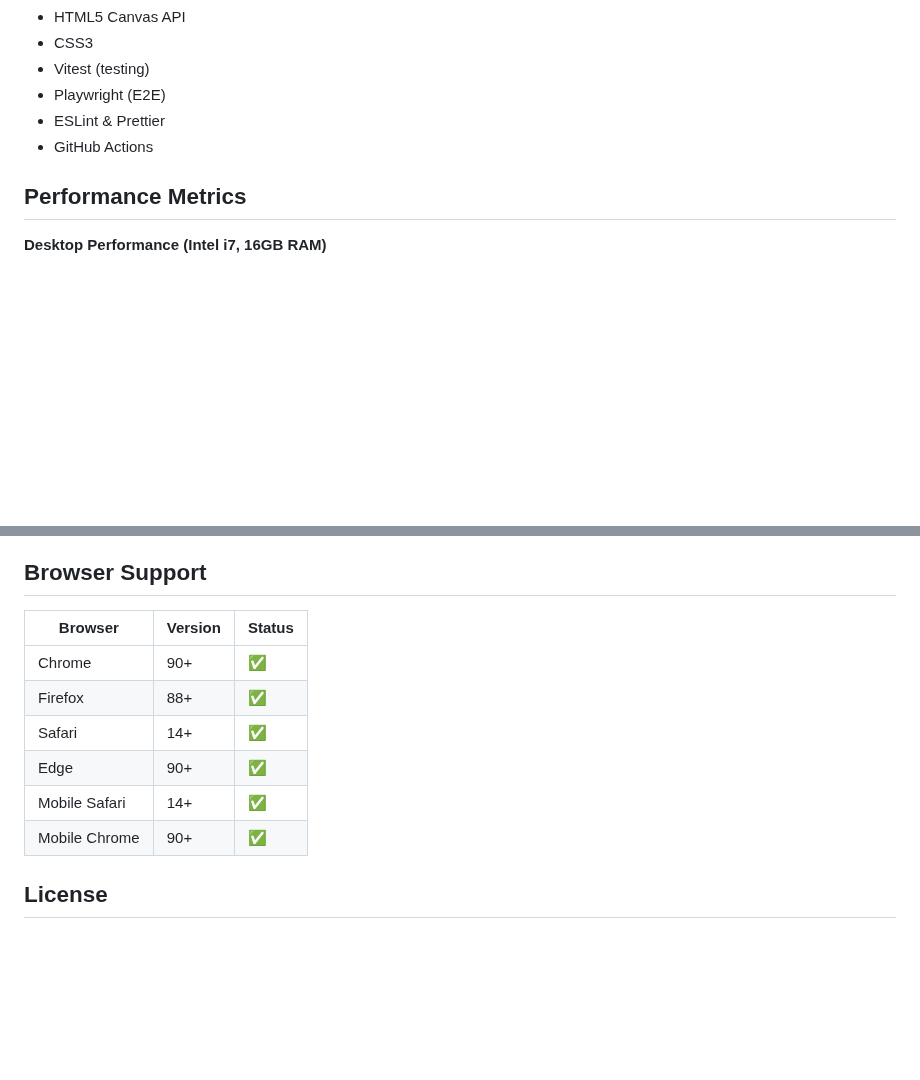
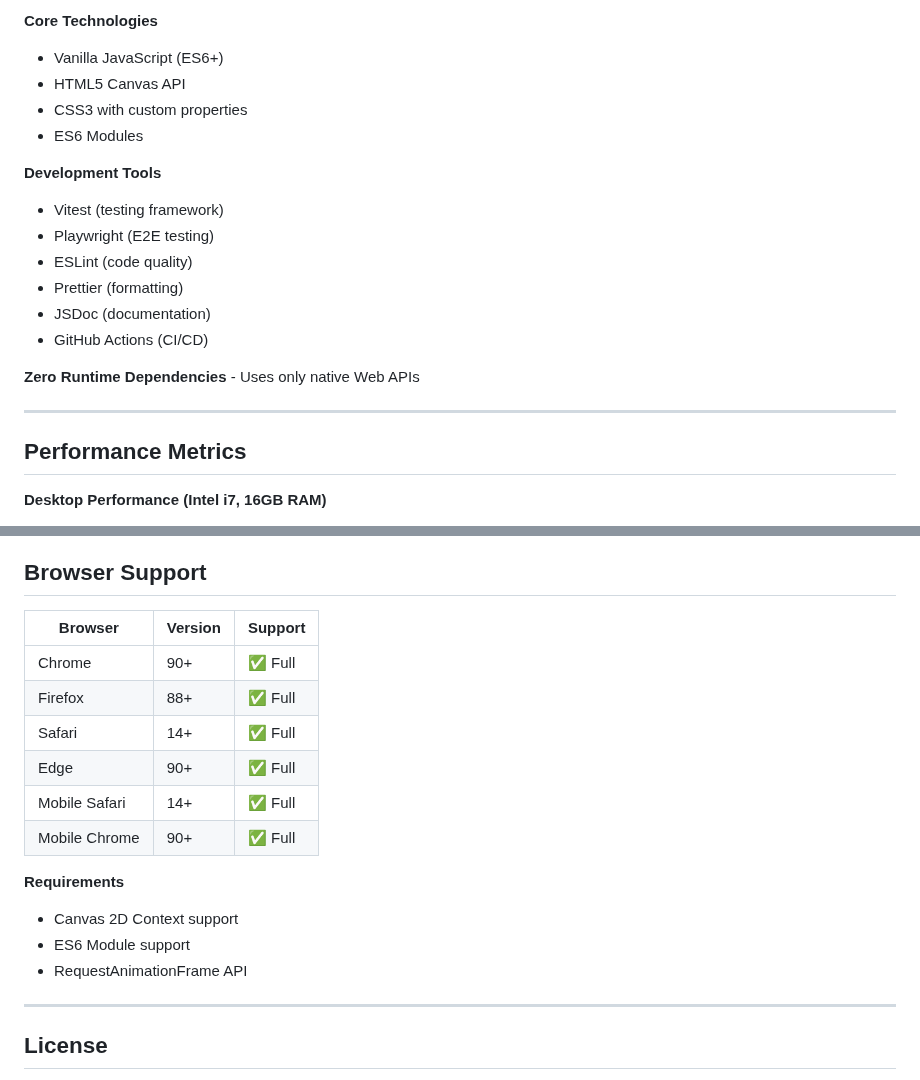
Before and after one commit to Zacsluss/particle_physics_simulator, a Markdown page: README.md, 2 parts joined by grey strips. GitHub-like rendering; blank space fills up the shorter version.

```diff
--- a/README.md
+++ b/README.md
@@ -20,9 +74,20 @@ Real-time particle physics simulator featuring 1,000 particles at 60 FPS with si
+**Core Technologies**
+- Vanilla JavaScript (ES6+)
 - HTML5 Canvas API
-- CSS3
-- Vitest (testing)
-- Playwright (E2E)
-- ESLint & Prettier
-- GitHub Actions
+- CSS3 with custom properties
+- ES6 Modules
+
+**Development Tools**
+- Vitest (testing framework)
+- Playwright (E2E testing)
+- ESLint (code quality)
+- Prettier (formatting)
+- JSDoc (documentation)
+- GitHub Actions (CI/CD)
+
+**Zero Runtime Dependencies** - Uses only native Web APIs
+
+---
 
 ## Performance Metrics
 
@@ -172,12 +267,19 @@ npm run test:coverage # Coverage report (92%)
 ## Browser Support
 
-| Browser       | Version | Status |
-| ------------- | ------- | ------ |
-| Chrome        | 90+     | ✅     |
-| Firefox       | 88+     | ✅     |
-| Safari        | 14+     | ✅     |
-| Edge          | 90+     | ✅     |
-| Mobile Safari | 14+     | ✅     |
-| Mobile Chrome | 90+     | ✅     |
+| Browser       | Version | Support |
+| ------------- | ------- | ------- |
+| Chrome        | 90+     | ✅ Full |
+| Firefox       | 88+     | ✅ Full |
+| Safari        | 14+     | ✅ Full |
+| Edge          | 90+     | ✅ Full |
+| Mobile Safari | 14+     | ✅ Full |
+| Mobile Chrome | 90+     | ✅ Full |
+
+**Requirements**
+- Canvas 2D Context support
+- ES6 Module support
+- RequestAnimationFrame API
+
+---
 
 ## License
```
Also changed, not shown: other parts of README.md (+206 -88 lines).
